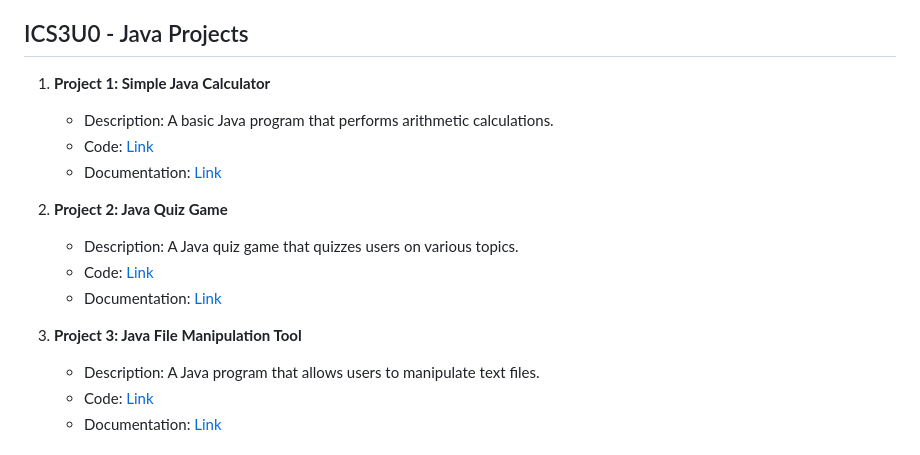
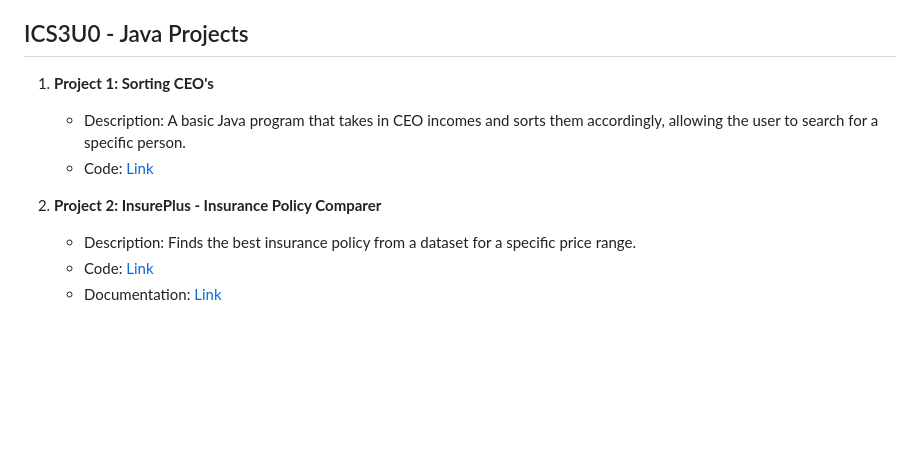
Before and after one commit to gureett/projectsList, a Markdown page: README.md, the part around the change. Drawn GitHub-style; blank space fills up the shorter version.

```diff
--- a/README.md
+++ b/README.md
@@ -20,18 +20,12 @@ Welcome to my coding projects repository! This repository contains a collection
 9. [Personal Projects](#personal-projects)
 
 ## ICS3U0 - Java Projects
-1. **Project 1: Simple Java Calculator**
-   - Description: A basic Java program that performs arithmetic calculations.
+1. **Project 1: Sorting CEO's**
+   - Description: A basic Java program that takes in CEO incomes and sorts them accordingly, allowing the user to search for a specific person.
    - Code: [Link](#)
-   - Documentation: [Link](#)
 
-2. **Project 2: Java Quiz Game**
-   - Description: A Java quiz game that quizzes users on various topics.
-   - Code: [Link](#)
-   - Documentation: [Link](#)
-
-3. **Project 3: Java File Manipulation Tool**
-   - Description: A Java program that allows users to manipulate text files.
+2. **Project 2: InsurePlus - Insurance Policy Comparer**
+   - Description: Finds the best insurance policy from a dataset for a specific price range.
    - Code: [Link](#)
    - Documentation: [Link](#)
 
```
